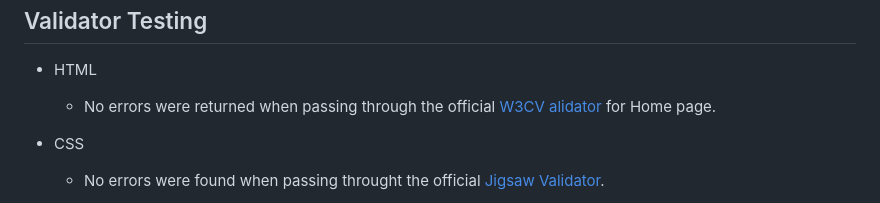
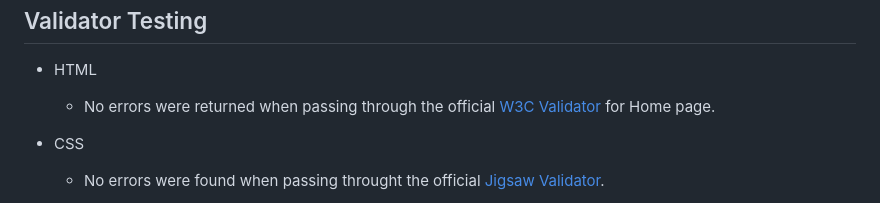
Before and after one commit to Westie22/highland-hiking, a Markdown page: README.md, the part around the change. Rendered like a GitHub page.

```diff
--- a/README.md
+++ b/README.md
@@ -49,7 +49,7 @@ The summer special event in the Isle of Skye Hiking is coming for this summer, s
   ## Validator Testing
 
   * HTML
-    - No errors were returned when passing through the official [W3CV alidator](https://validator.w3.org/nu/?doc=https%3A%2F%2Fwestie22.github.io%2Fhighland-hiking%2Findex.html) for Home page.
+    - No errors were returned when passing through the official [W3C Validator](https://validator.w3.org/nu/?doc=https%3A%2F%2Fwestie22.github.io%2Fhighland-hiking%2Findex.html) for Home page.
 
   * CSS
     - No errors were found when passing throught the official [Jigsaw Validator](https://jigsaw.w3.org/css-validator/validator?uri=https%3A%2F%2Fwestie22.github.io%2Fhighland-hiking%2Fassets%2Fcss%2Fstyle.css&profile=css3svg&usermedium=all&warning=1&vextwarning=&lang=en).
```
